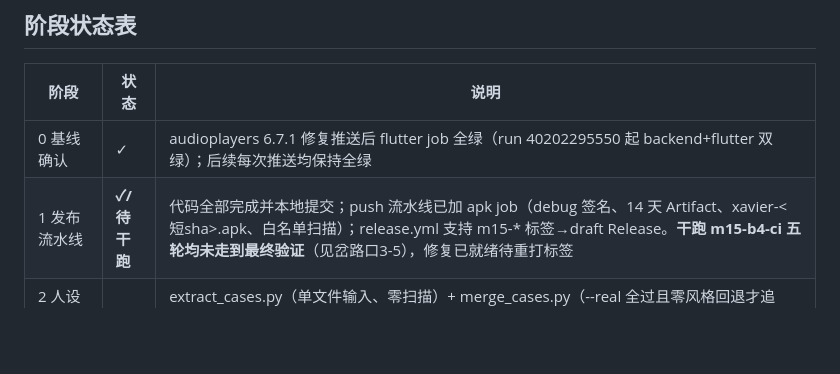
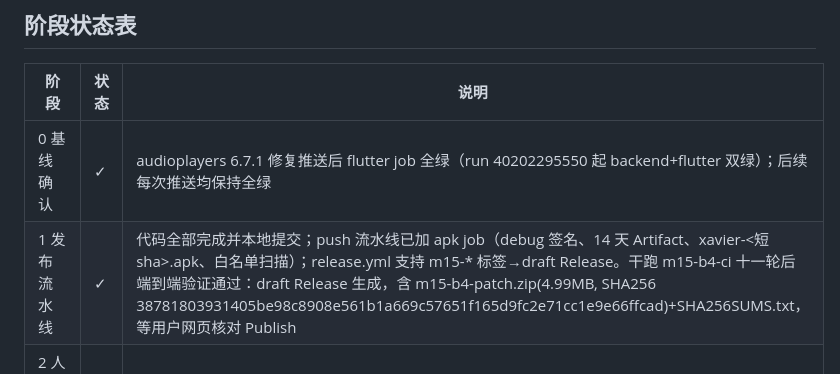
Before and after one commit to Astra-Logiphos/Xavier, a Markdown page: MILESTONE_REPORT.md, the part around the change. Rendered like a GitHub page; blank space fills up the shorter version.

Commit message:
docs: record dry-run pipeline success in milestone report

```diff
--- a/MILESTONE_REPORT.md
+++ b/MILESTONE_REPORT.md
@@ -7,7 +7,7 @@
 | 阶段 | 状态 | 说明 |
 |---|---|---|
 | 0 基线确认 | ✓ | audioplayers 6.7.1 修复推送后 flutter job 全绿（run 40202295550 起 backend+flutter 双绿）；后续每次推送均保持全绿 |
-| 1 发布流水线 | **✓/待干跑** | 代码全部完成并本地提交；push 流水线已加 apk job（debug 签名、14 天 Artifact、xavier-<短sha>.apk、白名单扫描）；release.yml 支持 m15-* 标签→draft Release。**干跑 m15-b4-ci 五轮均未走到最终验证**（见岔路口3-5），修复已就绪待重打标签 |
+| 1 发布流水线 | ✓ | 代码全部完成并本地提交；push 流水线已加 apk job（debug 签名、14 天 Artifact、xavier-<短sha>.apk、白名单扫描）；release.yml 支持 m15-* 标签→draft Release。干跑 m15-b4-ci 十一轮后端到端验证通过：draft Release 生成，含 m15-b4-patch.zip(4.99MB, SHA256 38781803931405be98c8908e561b1a669c57651f165d9fc2e71cc1e9e66ffcad)+SHA256SUMS.txt，等用户网页核对 Publish |
 | 2 人设进化管线 | ✓ | extract_cases.py（单文件输入、零扫描）+ merge_cases.py（--real 全过且零风格回退才追加，冲突只出报告不动 cases.json，v1.5 建议文件不自动生效）+ README 三行反馈指引；端到端演练完成（2 对样例抽取→静态门禁正确拒绝合入），演练输出已贴 |
 | 3 每日总结 LLM 化 | ✓ | LLM_DAILY_SUMMARY 默认 false；开+Provider 可用生成 3-5 句第二人称总结（过 style_hits 复核），存 daily_summary（kind 记录，无 SQL 变更→无需 alembic revision，已在提交信息说明）；关/失败/黑名单三路径回退规则版并如实标注，绝不伪造；提示词 docs/prompt.md |
 | 4 打卡提醒 | ✓ | 基于 flutter_local_notifications 既有集成（19.5.0，已在 pubspec 锁定且与 3.35.7 兼容——选型依据：项目已在用且 CI 已验证，新增版本无收益）；每日打卡开关默认关、默认 21:00、可改时间、**三版文案 ChoiceChip 供挑选**；权限拒绝显式提示；Android 真机触发【未验证】 |
```
